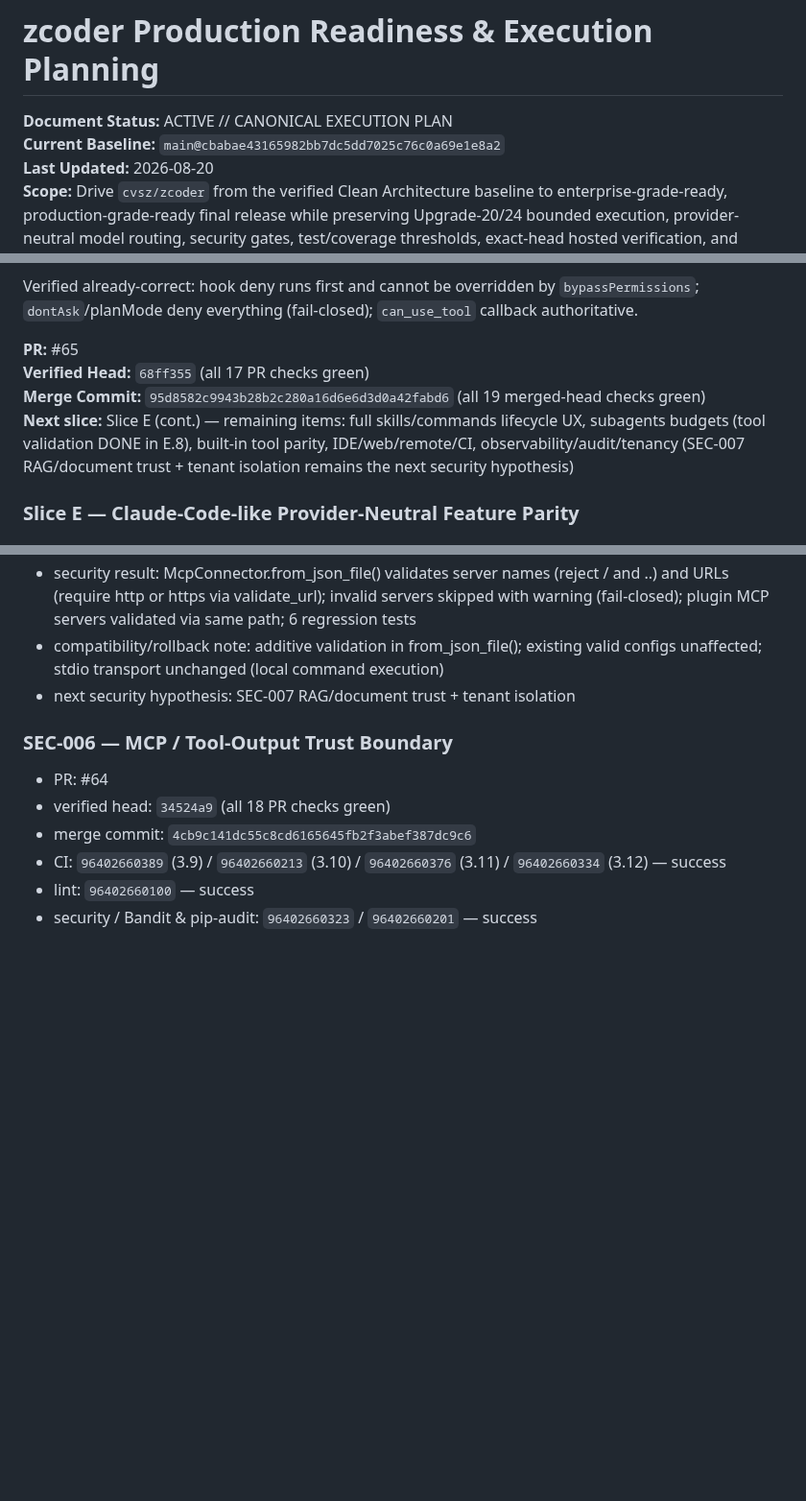
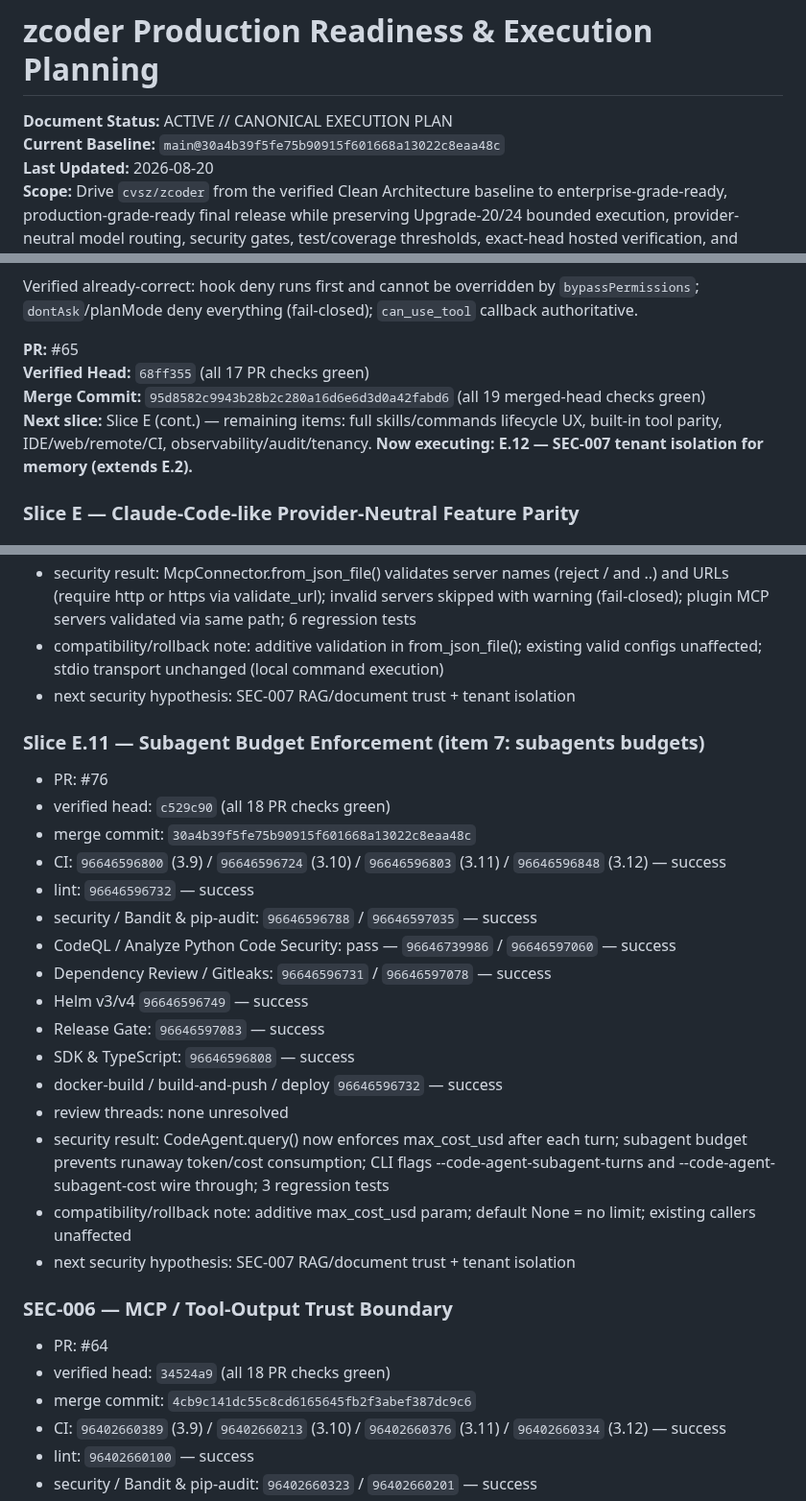
Before and after one commit to cvsz/zcoder, a Markdown page: exec-planning.md, 3 parts joined by grey strips. Shown at 96% size. Rendered like a GitHub page; blank space fills up the shorter version.

Commit message:
docs: record E.11 closure and E.12 tenant isolation implementation

```diff
--- a/exec-planning.md
+++ b/exec-planning.md
@@ -1,7 +1,7 @@
 # zcoder Production Readiness & Execution Planning
 
 **Document Status:** ACTIVE // CANONICAL EXECUTION PLAN
-**Current Baseline:** `main@cbabae43165982bb7dc5dd7025c76c0a69e1e8a2`
+**Current Baseline:** `main@30a4b39f5fe75b90915f601668a13022c8eaa48c`
 **Last Updated:** 2026-08-20
 **Scope:** Drive `cvsz/zcoder` from the verified Clean Architecture baseline to enterprise-grade-ready, production-grade-ready final release while preserving Upgrade-20/24 bounded execution, provider-neutral model routing, security gates, test/coverage thresholds, exact-head hosted verification, and rollback-safe delivery.
 
@@ -223,7 +223,7 @@ Verified already-correct: hook deny runs first and cannot be overridden by `bypa
 **PR:** #65
 **Verified Head:** `68ff355` (all 17 PR checks green)
 **Merge Commit:** `95d8582c9943b28b2c280a16d6e6d3d0a42fabd6` (all 19 merged-head checks green)
-**Next slice:** Slice E (cont.) — remaining items: full skills/commands lifecycle UX, subagents budgets (tool validation DONE in E.8), built-in tool parity, IDE/web/remote/CI, observability/audit/tenancy (SEC-007 RAG/document trust + tenant isolation remains the next security hypothesis)
+**Next slice:** Slice E (cont.) — remaining items: full skills/commands lifecycle UX, built-in tool parity, IDE/web/remote/CI, observability/audit/tenancy. **Now executing: E.12 — SEC-007 tenant isolation for memory (extends E.2).**
 
 ### Slice E — Claude-Code-like Provider-Neutral Feature Parity
 
@@ -624,6 +624,25 @@ Do not declare **Enterprise Final Release Complete** while any of these remain t
 - compatibility/rollback note: additive validation in from_json_file(); existing valid configs unaffected; stdio transport unchanged (local command execution)
 - next security hypothesis: SEC-007 RAG/document trust + tenant isolation
 
+### Slice E.11 — Subagent Budget Enforcement (item 7: subagents budgets)
+
+- PR: #76
+- verified head: `c529c90` (all 18 PR checks green)
+- merge commit: `30a4b39f5fe75b90915f601668a13022c8eaa48c`
+- CI: `96646596800` (3.9) / `96646596724` (3.10) / `96646596803` (3.11) / `96646596848` (3.12) — success
+- lint: `96646596732` — success
+- security / Bandit & pip-audit: `96646596788` / `96646597035` — success
+- CodeQL / Analyze Python Code Security: pass — `96646739986` / `96646597060` — success
+- Dependency Review / Gitleaks: `96646596731` / `96646597078` — success
+- Helm v3/v4 `96646596749` — success
+- Release Gate: `96646597083` — success
+- SDK & TypeScript: `96646596808` — success
+- docker-build / build-and-push / deploy `96646596732` — success
+- review threads: none unresolved
+- security result: CodeAgent.query() now enforces max_cost_usd after each turn; subagent budget prevents runaway token/cost consumption; CLI flags --code-agent-subagent-turns and --code-agent-subagent-cost wire through; 3 regression tests
+- compatibility/rollback note: additive max_cost_usd param; default None = no limit; existing callers unaffected
+- next security hypothesis: SEC-007 RAG/document trust + tenant isolation
+
 ### SEC-006 — MCP / Tool-Output Trust Boundary
 
 - PR: #64
```
Also changed, not shown: other parts of exec-planning.md (+1 -1 lines).
